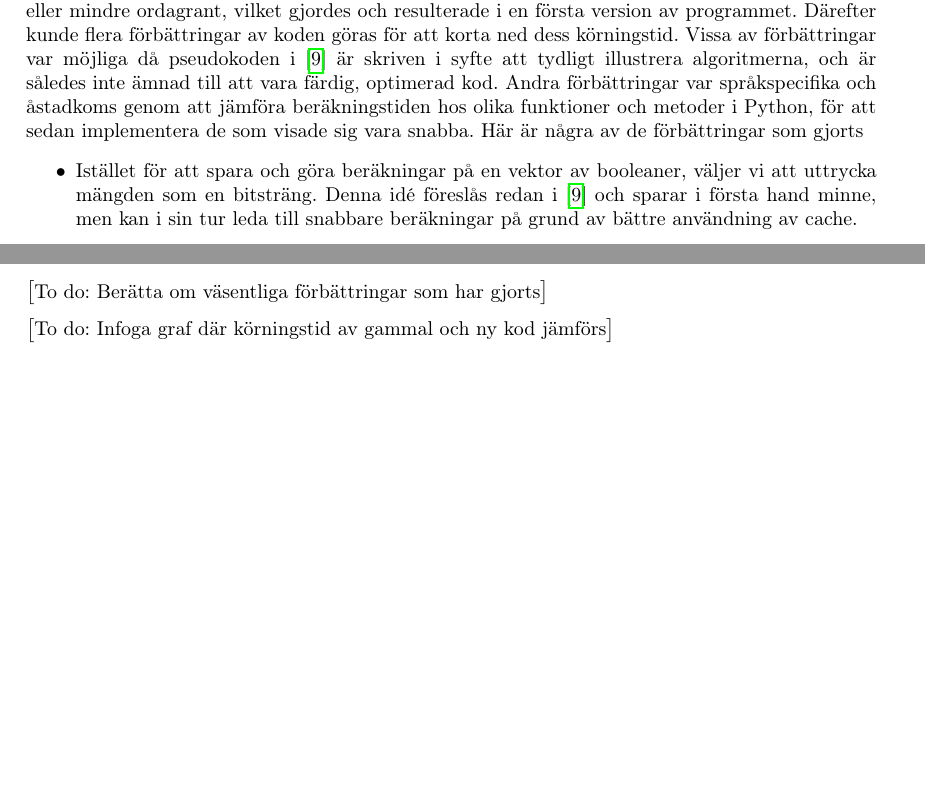
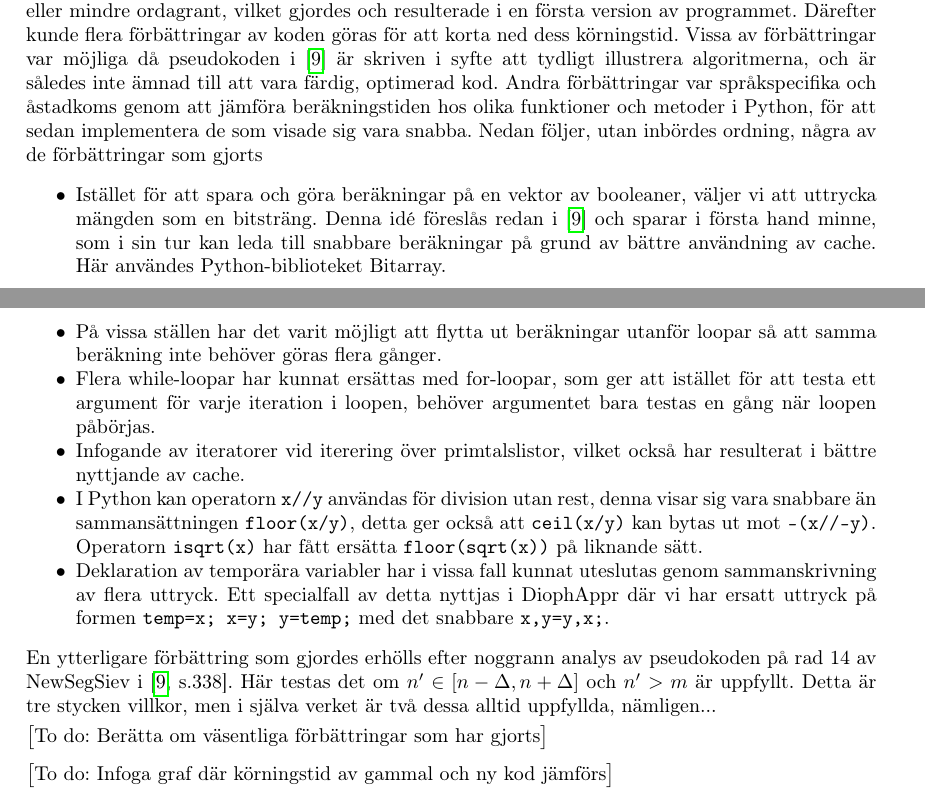
Before and after one commit to ElComadore/Matematiska-S-ll, a LaTeX paper (main.tex, which reads commands-math.tex, nils/implementering.tex): two parts of pages 19 and 20 of 24, joined at a grey line, cut so that both start at the same text, the shorter picture padded with empty space. Compiled offline with pdfLaTeX.

Commit message:
Lite om förbättringar

```diff
--- a/commands-math.tex
+++ b/commands-math.tex
@@ -27,3 +27,12 @@
 
 % Todo
 \newcommand{\todo}[1]{\smallskip\noindent\big[To do: #1\big]\smallskip}
+
+
+% För att få en mer kompakt lista
+\newenvironment{myitemize}
+{ \begin{itemize}
+    \setlength{\itemsep}{0pt}
+    \setlength{\parskip}{0pt}
+    \setlength{\parsep}{0pt}     }
+{ \end{itemize}                  }
--- a/nils/implementering.tex
+++ b/nils/implementering.tex
@@ -5,16 +5,25 @@ Det var möjligt att översätta pseudokoden mer eller mindre ordagrant, vilket
 Därefter kunde flera förbättringar av koden göras för att korta ned dess körningstid.
 Vissa av förbättringar var möjliga då pseudokoden i \cite{HaraldSieve} är skriven i syfte att tydligt illustrera algoritmerna,
 och är således inte ämnad till att vara färdig, optimerad kod.
-Andra förbättringar var språkspecifika och åstadkoms genom att jämföra beräkningstiden hos olika funktioner och metoder i Python, för att sedan implementera de som visade sig vara snabba. Här är några av de förbättringar som gjorts
-\begin{itemize}
+Andra förbättringar var språkspecifika och åstadkoms genom att jämföra beräkningstiden hos olika funktioner och metoder i Python, för att sedan implementera de som visade sig vara snabba. Nedan följer, utan inbördes ordning, några av de förbättringar som gjorts
+\begin{myitemize}
     \item Istället för att spara och göra beräkningar på en vektor av booleaner, väljer vi att uttrycka mängden som en bitsträng.
     Denna idé föreslås redan i \cite{HaraldSieve} och sparar i första hand minne,
-    men kan i sin tur leda till snabbare beräkningar på grund av bättre användning av cache.
-
-    \item
-
-
-\end{itemize}
+    som i sin tur kan leda till snabbare beräkningar på grund av bättre användning av cache.
+    Här användes Python-biblioteket Bitarray.
+    \item På vissa ställen har det varit möjligt att flytta ut beräkningar utanför loopar så att samma beräkning inte behöver göras flera gånger.
+    \item Flera while-loopar har kunnat ersättas med for-loopar,
+    som ger att istället för att testa ett argument för varje iteration i loopen,
+    behöver argumentet bara testas en gång när loopen påbörjas.
+    \item Infogande av iteratorer vid iterering över primtalslistor, vilket också har resulterat i bättre nyttjande av cache.
+    \item I Python kan operatorn \texttt{x//y} användas för division utan rest, denna visar sig vara snabbare än sammansättningen \texttt{floor(x/y)},
+    detta ger också att \texttt{ceil(x/y)} kan bytas ut mot \texttt{-(x//-y)}. Operatorn \texttt{isqrt(x)} har fått ersätta \texttt{floor(sqrt(x))} på liknande sätt.
+    \item Deklaration av temporära variabler har i vissa fall kunnat uteslutas genom sammanskrivning av flera uttryck.
+    Ett specialfall av detta nyttjas i DiophAppr där vi har ersatt uttryck på formen \texttt{temp=x; x=y; y=temp;} med det snabbare \texttt{x,y=y,x;}.
+\end{myitemize}
+En ytterligare förbättring som gjordes erhölls efter noggrann analys av pseudokoden på rad 14 av NewSegSiev i \cite[s.338]{HaraldSieve}.
+Här testas det om $n'\in[n-\Delta,n+\Delta]$ och $n'>m$ är uppfyllt.
+Detta är tre stycken villkor, men i själva verket är två dessa alltid uppfyllda, nämligen...
 
 \todo{Berätta om väsentliga förbättringar som har gjorts}
 
```
